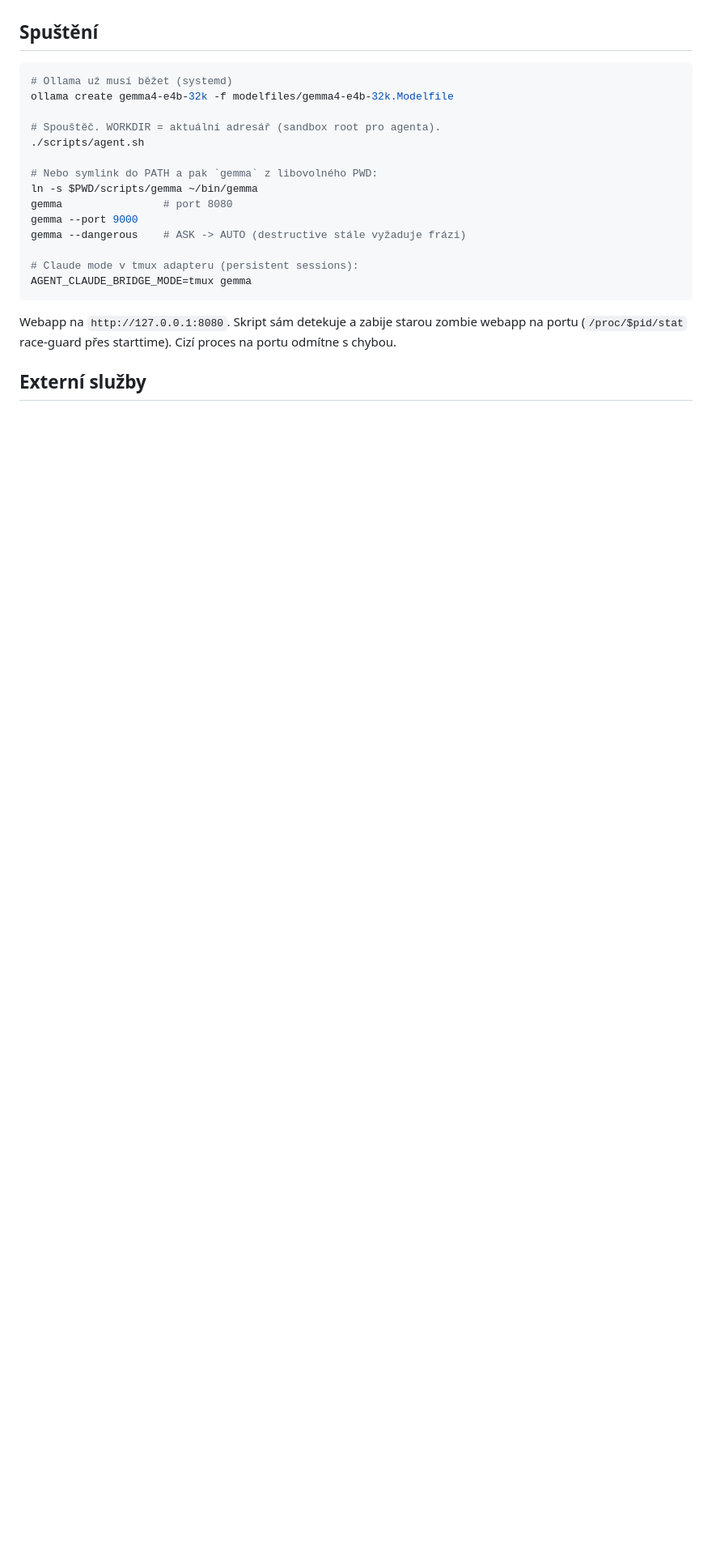
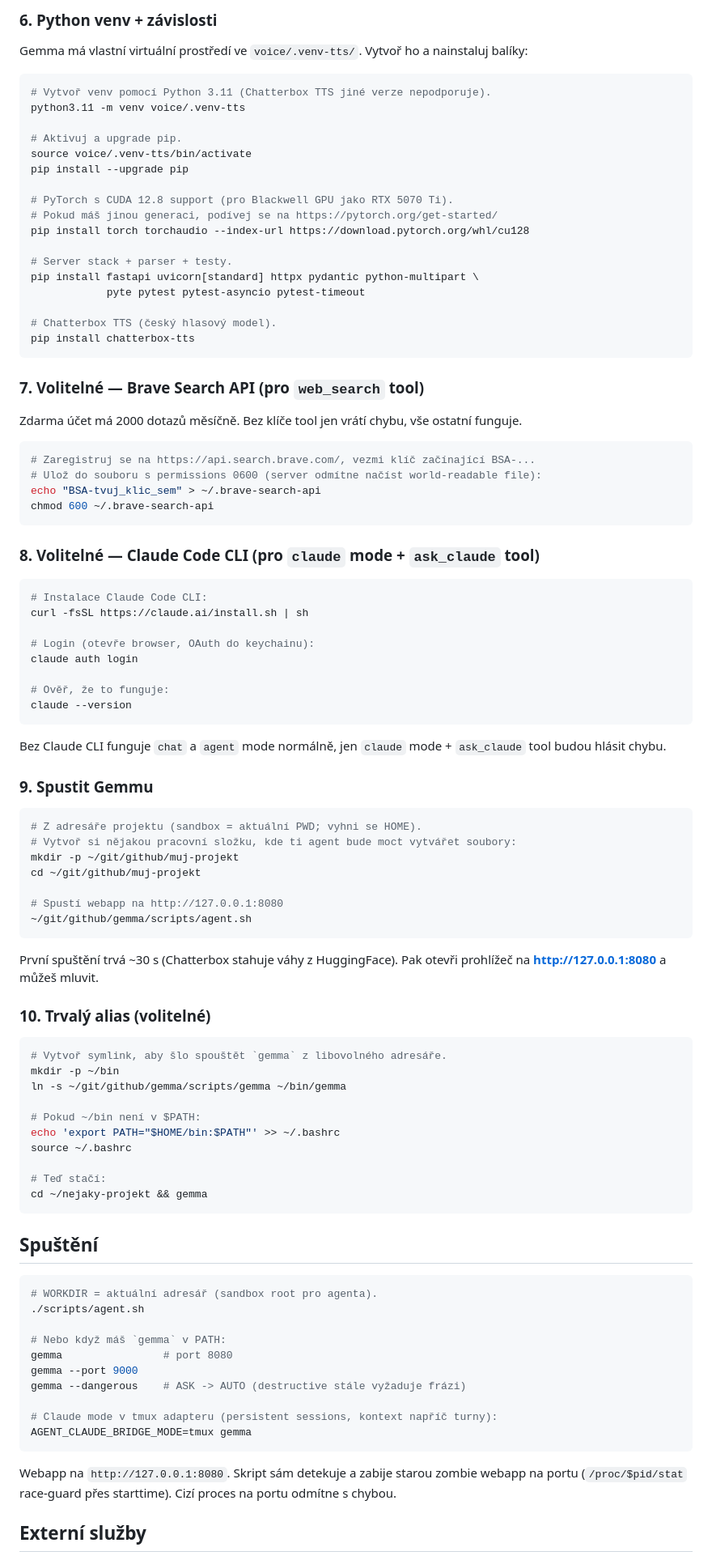
Before and after one commit to raven2cz/gemma, a Markdown page: README.md, the part around one of its changes. Shown at 81% size. Drawn GitHub-style; blank space fills up the shorter version.

````diff
--- a/README.md
+++ b/README.md
@@ -78,19 +163,94 @@ Před TTS synth se uvolní Ollama LLM z VRAM (`keep_alive=0` na `/api/generate`)
+### 6. Python venv + závislosti
+
+Gemma má vlastní virtuální prostředí ve `voice/.venv-tts/`. Vytvoř ho a nainstaluj balíky:
+
+```bash
+# Vytvoř venv pomocí Python 3.11 (Chatterbox TTS jiné verze nepodporuje).
+python3.11 -m venv voice/.venv-tts
+
+# Aktivuj a upgrade pip.
+source voice/.venv-tts/bin/activate
+pip install --upgrade pip
+
+# PyTorch s CUDA 12.8 support (pro Blackwell GPU jako RTX 5070 Ti).
+# Pokud máš jinou generaci, podívej se na https://pytorch.org/get-started/
+pip install torch torchaudio --index-url https://download.pytorch.org/whl/cu128
+
+# Server stack + parser + testy.
+pip install fastapi uvicorn[standard] httpx pydantic python-multipart \
+            pyte pytest pytest-asyncio pytest-timeout
+
+# Chatterbox TTS (český hlasový model).
+pip install chatterbox-tts
+```
+
+### 7. Volitelné — Brave Search API (pro `web_search` tool)
+
+Zdarma účet má 2000 dotazů měsíčně. Bez klíče tool jen vrátí chybu, vše ostatní funguje.
+
+```bash
+# Zaregistruj se na https://api.search.brave.com/, vezmi klíč začínající BSA-...
+# Ulož do souboru s permissions 0600 (server odmítne načíst world-readable file):
+echo "BSA-tvuj_klic_sem" > ~/.brave-search-api
+chmod 600 ~/.brave-search-api
+```
+
+### 8. Volitelné — Claude Code CLI (pro `claude` mode + `ask_claude` tool)
+
+```bash
+# Instalace Claude Code CLI:
+curl -fsSL https://claude.ai/install.sh | sh
+
+# Login (otevře browser, OAuth do keychainu):
+claude auth login
+
+# Ověř, že to funguje:
+claude --version
+```
+
+Bez Claude CLI funguje `chat` a `agent` mode normálně, jen `claude` mode + `ask_claude` tool budou hlásit chybu.
+
+### 9. Spustit Gemmu
+
+```bash
+# Z adresáře projektu (sandbox = aktuální PWD; vyhni se HOME).
+# Vytvoř si nějakou pracovní složku, kde ti agent bude moct vytvářet soubory:
+mkdir -p ~/git/github/muj-projekt
+cd ~/git/github/muj-projekt
+
+# Spustí webapp na http://127.0.0.1:8080
+~/git/github/gemma/scripts/agent.sh
+```
+
+První spuštění trvá ~30 s (Chatterbox stahuje váhy z HuggingFace). Pak otevři prohlížeč na **http://127.0.0.1:8080** a můžeš mluvit.
+
+### 10. Trvalý alias (volitelné)
+
+```bash
+# Vytvoř symlink, aby šlo spouštět `gemma` z libovolného adresáře.
+mkdir -p ~/bin
+ln -s ~/git/github/gemma/scripts/gemma ~/bin/gemma
+
+# Pokud ~/bin není v $PATH:
+echo 'export PATH="$HOME/bin:$PATH"' >> ~/.bashrc
+source ~/.bashrc
+
+# Teď stačí:
+cd ~/nejaky-projekt && gemma
+```
+
 ## Spuštění
 
 ```bash
-# Ollama už musí běžet (systemd)
-ollama create gemma4-e4b-32k -f modelfiles/gemma4-e4b-32k.Modelfile
-
-# Spouštěč. WORKDIR = aktuální adresář (sandbox root pro agenta).
+# WORKDIR = aktuální adresář (sandbox root pro agenta).
 ./scripts/agent.sh
 
-# Nebo symlink do PATH a pak `gemma` z libovolného PWD:
-ln -s $PWD/scripts/gemma ~/bin/gemma
+# Nebo když máš `gemma` v PATH:
 gemma                # port 8080
 gemma --port 9000
 gemma --dangerous    # ASK -> AUTO (destructive stále vyžaduje frázi)
 
-# Claude mode v tmux adapteru (persistent sessions):
+# Claude mode v tmux adapteru (persistent sessions, kontext napříč turny):
 AGENT_CLAUDE_BRIDGE_MODE=tmux gemma
 ```
 
````
Also changed, not shown: other parts of README.md (+85 -0 lines).
